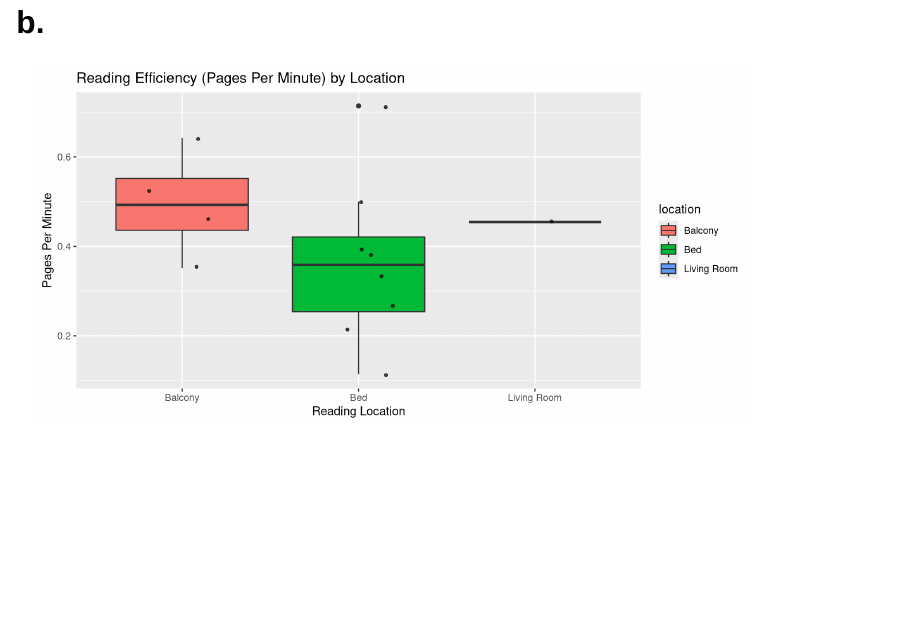
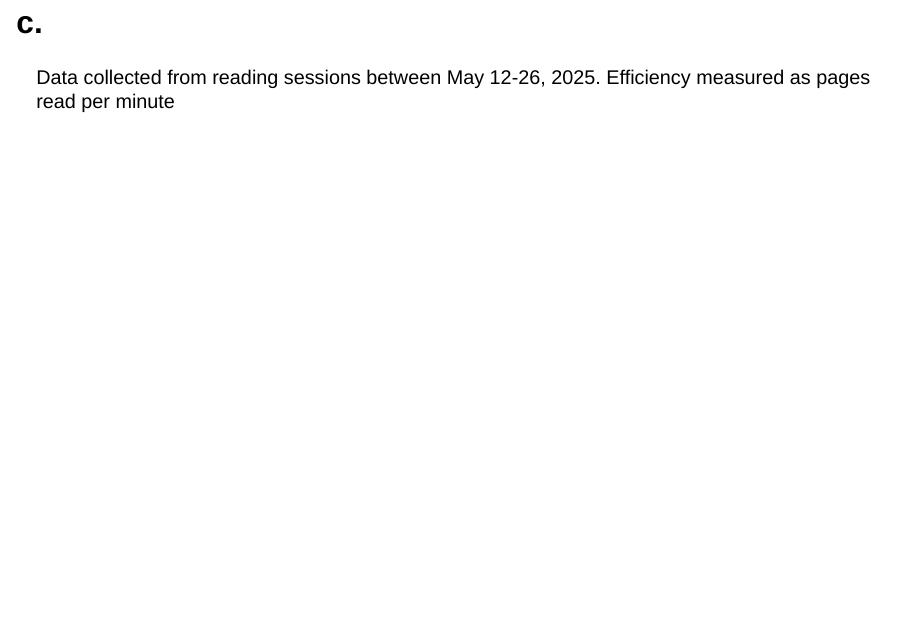
Before and after one commit to tanveersiingh/ENVS-193DS_homework-03, a Quarto document (code/Untitled.qmd): page 6 of 6 before the commit and page 7 of 7 after it. Rendered offline with R 4.5, knitr and Pandoc in place of Quarto, with nearby package versions; drawn as Slidy slides in place of the format the file asks for; code that draws random numbers runs with fixed seeds of ours; column names are cleaned by a stand-in for the janitor package.

Commit message:
Added caption for boxplot figure

````diff
--- a/code/Untitled.qmd
+++ b/code/Untitled.qmd
@@ -47,3 +47,7 @@ ggplot(df, aes(x = location,
     title = "Reading Efficiency (Pages Per Minute) by Location"
   )
 ```
+
+## c.
+
+Data collected from reading sessions between May 12-26, 2025. Efficiency measured as pages read per minute
````
